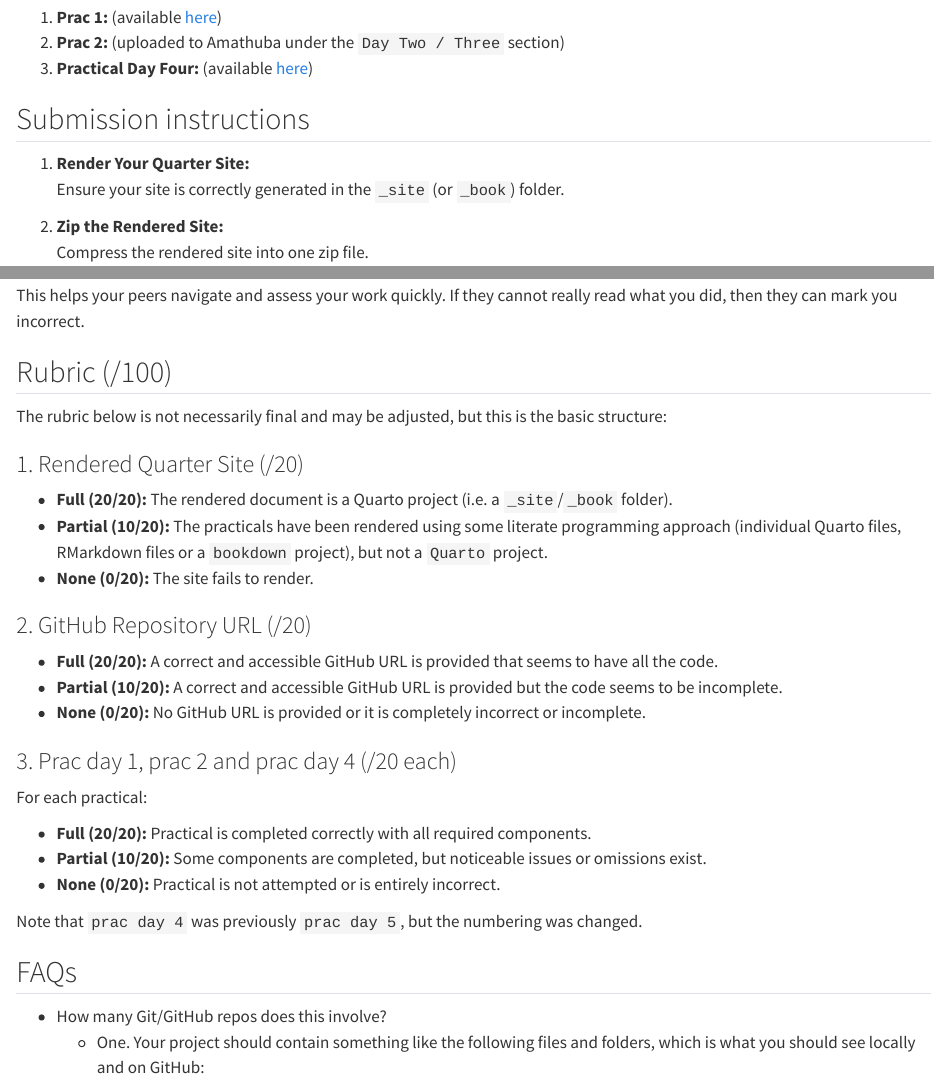
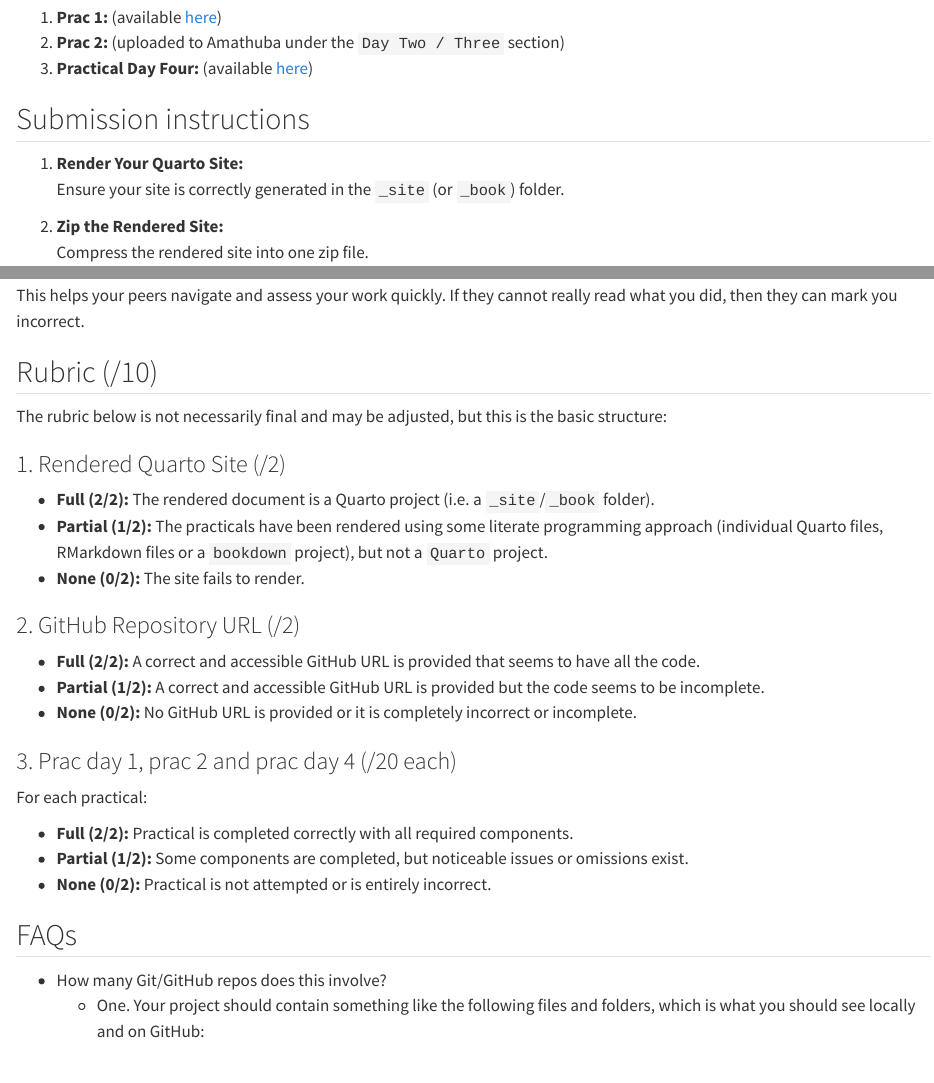
Before and after one commit to MiguelRodo/Slides25HonsStatsComp, a Quarto document (handin1.qmd): the page in a window 1100 px wide, from 380 px down, and a second part further down, joined at a grey line. Rendered offline with R 4.5, knitr and Pandoc in place of Quarto, with nearby package versions.

Commit message:
Adjust handin one instructions

```diff
--- a/_quarto.yml
+++ b/_quarto.yml
@@ -18,7 +18,7 @@ project:
   - prac-day-five.qm
   - handins.qmd
   - handin1.qmd
-  output-dir: docs
+  output-dir: _tmp/projr/v1.0.66/docs
 book:
   title: Statistical Computing
   sidebar:
--- a/handin1.qmd
+++ b/handin1.qmd
@@ -20,7 +20,7 @@ It consists of three practical exercises:
 
 ## Submission instructions
 
-1. **Render Your Quarter Site:**
+1. **Render Your Quarto Site:**
    Ensure your site is correctly generated in the `_site` (or `_book`) folder.
 
 2. **Zip the Rendered Site:**
@@ -42,31 +42,29 @@ Make your submission easy to review by:
 This helps your peers navigate and assess your work quickly.
 If they cannot really read what you did, then they can mark you incorrect.
 
-## Rubric (/100)
+## Rubric (/10)
 
 The rubric below is not necessarily final and may be adjusted, but this is the basic structure:
 
-### 1. Rendered Quarter Site (/20)
+### 1. Rendered Quarto Site (/2)
 
-- **Full (20/20):** The rendered document is a Quarto project (i.e. a `_site`/`_book` folder).
-- **Partial (10/20):** The practicals have been rendered using some literate programming approach (individual Quarto files, RMarkdown files or a `bookdown` project), but not a `Quarto` project.
-- **None (0/20):** The site fails to render.
+- **Full (2/2):** The rendered document is a Quarto project (i.e. a `_site`/`_book` folder).
+- **Partial (1/2):** The practicals have been rendered using some literate programming approach (individual Quarto files, RMarkdown files or a `bookdown` project), but not a `Quarto` project.
+- **None (0/2):** The site fails to render.
 
-### 2. GitHub Repository URL (/20)
+### 2. GitHub Repository URL (/2)
 
-- **Full (20/20):** A correct and accessible GitHub URL is provided that seems to have all the code.
-- **Partial (10/20):** A correct and accessible GitHub URL is provided but the code seems to be incomplete.
-- **None (0/20):** No GitHub URL is provided or it is completely incorrect or incomplete.
+- **Full (2/2):** A correct and accessible GitHub URL is provided that seems to have all the code.
+- **Partial (1/2):** A correct and accessible GitHub URL is provided but the code seems to be incomplete.
+- **None (0/2):** No GitHub URL is provided or it is completely incorrect or incomplete.
 
 ### 3. Prac day 1, prac 2 and prac day 4 (/20 each)
 
 For each practical:
 
-- **Full (20/20):** Practical is completed correctly with all required components.
-- **Partial (10/20):** Some components are completed, but noticeable issues or omissions exist.
-- **None (0/20):** Practical is not attempted or is entirely incorrect.
-
-Note that `prac day 4` was previously `prac day 5`, but the numbering was changed.
+- **Full (2/2):** Practical is completed correctly with all required components.
+- **Partial (1/2):** Some components are completed, but noticeable issues or omissions exist.
+- **None (0/2):** Practical is not attempted or is entirely incorrect.
 
 ## FAQs
 
```
Also changed, not shown: 1 other file.
